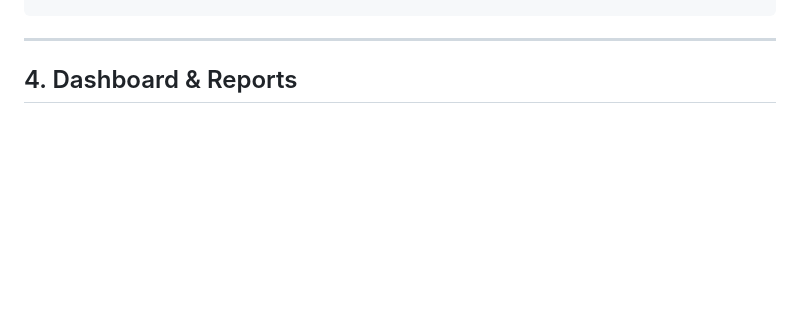
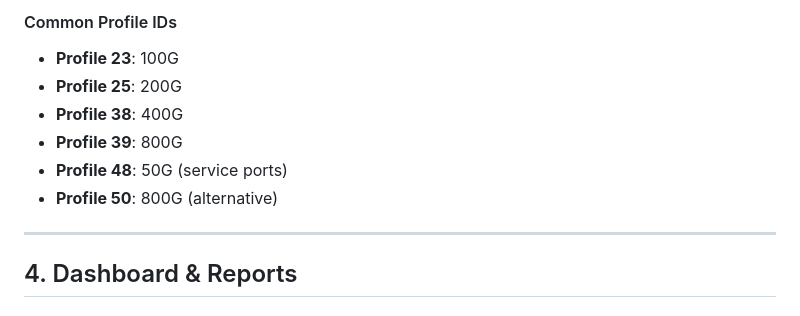
Before and after one commit to nickhuang202/NUI, a Markdown page: docs/REST_API_EXAMPLES.md, the part around one of its changes. Drawn GitHub-style; blank space fills up the shorter version.

Commit message:
Add API example

```diff
--- a/docs/REST_API_EXAMPLES.md
+++ b/docs/REST_API_EXAMPLES.md
@@ -134,3 +308,10 @@ curl -X GET "http://172.17.9.199:5000/api/topology/MINIPACK3BA?file=Env_Test.mat
+#### Common Profile IDs
+- **Profile 23**: 100G
+- **Profile 25**: 200G
+- **Profile 38**: 400G
+- **Profile 39**: 800G
+- **Profile 48**: 50G (service ports)
+- **Profile 50**: 800G (alternative)
 
 ---
 
```
Also changed, not shown: other parts of docs/REST_API_EXAMPLES.md (+174 -0 lines).
